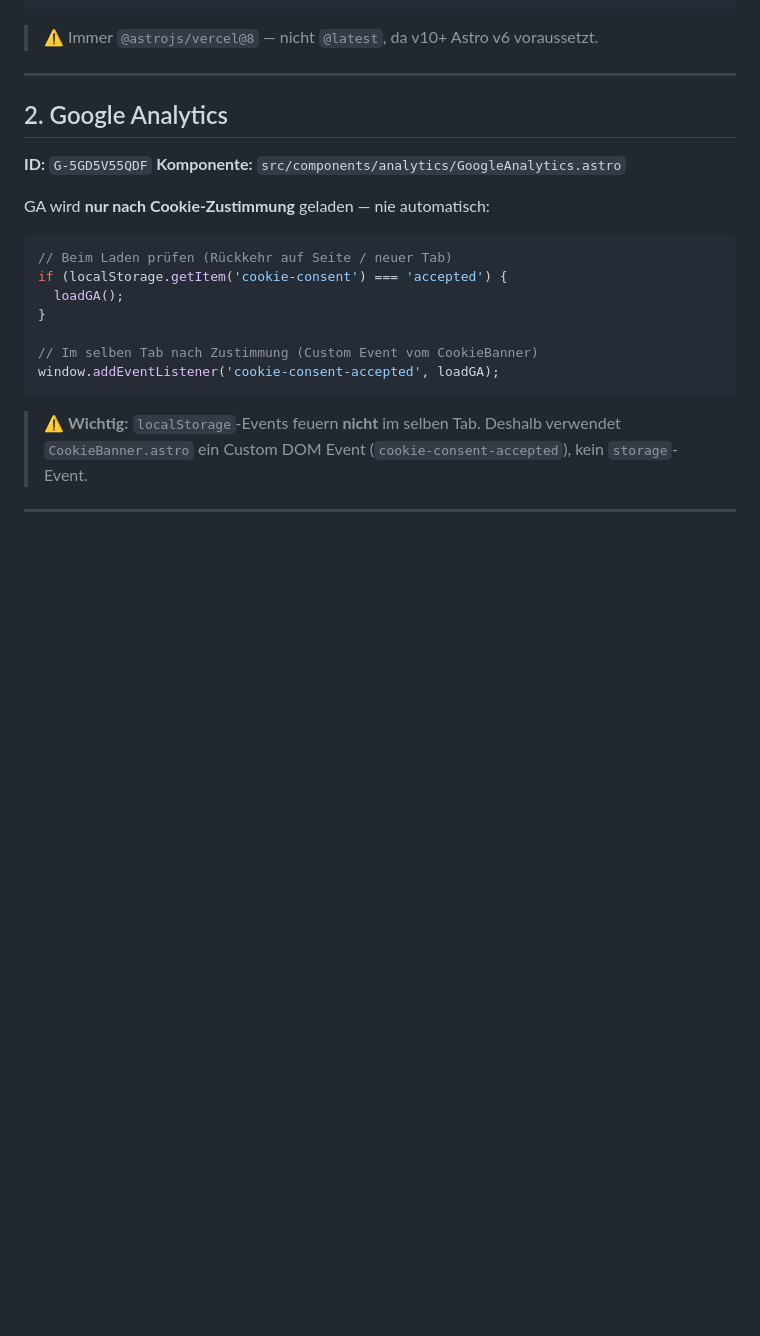
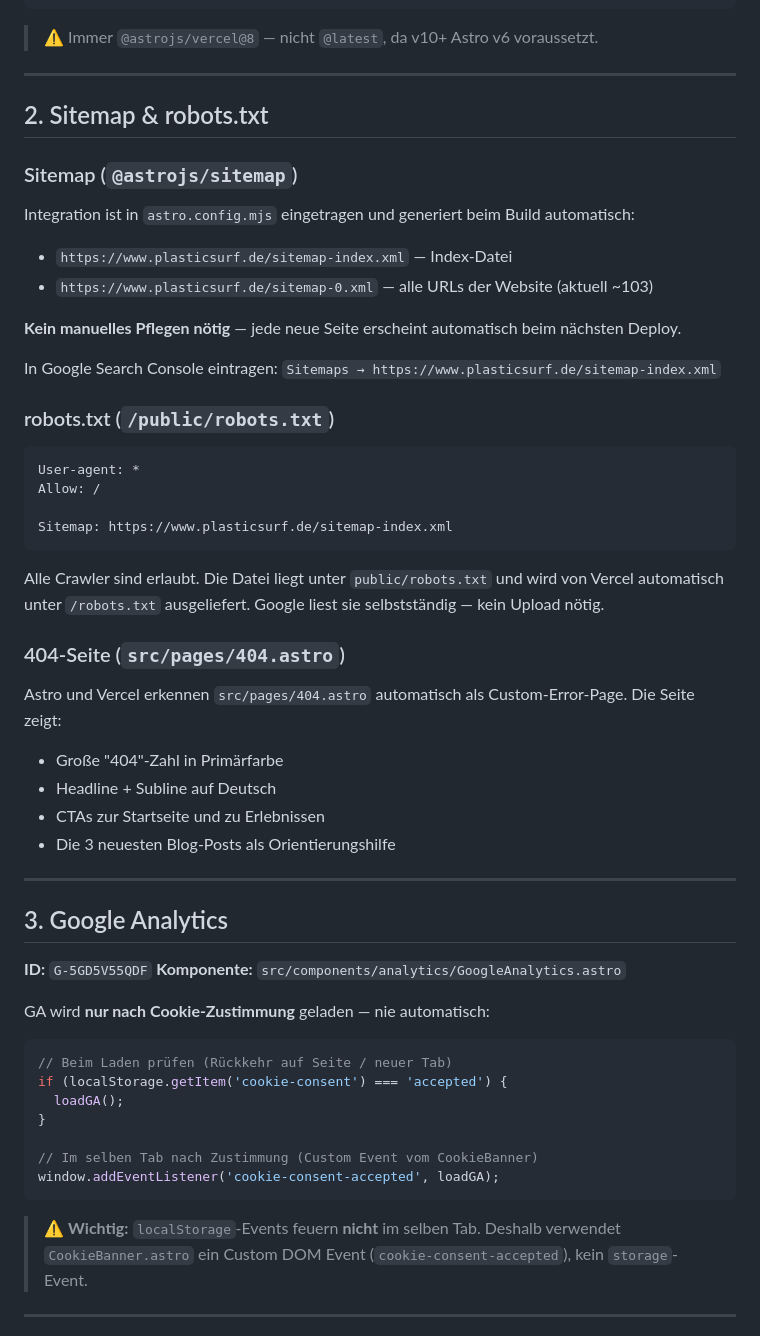
Before and after one commit to PlasticSurf/PlasticSurf, a Markdown page: docs/hosting-analytics.md, the part around the change. Drawn GitHub-style; blank space fills up the shorter version.

Commit message:
docs: Sitemap, robots.txt und 404-Seite in Dokumentation ergänzen
Co-Authored-By: Claude Sonnet 4.6 <noreply@anthropic.com>

````diff
--- a/docs/hosting-analytics.md
+++ b/docs/hosting-analytics.md
@@ -79,7 +79,40 @@ npm install @types/nodemailer -D
 
 ---
 
-## 2. Google Analytics
+## 2. Sitemap & robots.txt
+
+### Sitemap (`@astrojs/sitemap`)
+
+Integration ist in `astro.config.mjs` eingetragen und generiert beim Build automatisch:
+- `https://www.plasticsurf.de/sitemap-index.xml` — Index-Datei
+- `https://www.plasticsurf.de/sitemap-0.xml` — alle URLs der Website (aktuell ~103)
+
+**Kein manuelles Pflegen nötig** — jede neue Seite erscheint automatisch beim nächsten Deploy.
+
+In Google Search Console eintragen: `Sitemaps → https://www.plasticsurf.de/sitemap-index.xml`
+
+### robots.txt (`/public/robots.txt`)
+
+```
+User-agent: *
+Allow: /
+
+Sitemap: https://www.plasticsurf.de/sitemap-index.xml
+```
+
+Alle Crawler sind erlaubt. Die Datei liegt unter `public/robots.txt` und wird von Vercel automatisch unter `/robots.txt` ausgeliefert. Google liest sie selbstständig — kein Upload nötig.
+
+### 404-Seite (`src/pages/404.astro`)
+
+Astro und Vercel erkennen `src/pages/404.astro` automatisch als Custom-Error-Page. Die Seite zeigt:
+- Große "404"-Zahl in Primärfarbe
+- Headline + Subline auf Deutsch
+- CTAs zur Startseite und zu Erlebnissen
+- Die 3 neuesten Blog-Posts als Orientierungshilfe
+
+---
+
+## 3. Google Analytics
 
 **ID:** `G-5GD5V55QDF`
 **Komponente:** `src/components/analytics/GoogleAnalytics.astro`
````
Also changed, not shown: docs/seo-richtlinien.md (+2 -2 lines).
